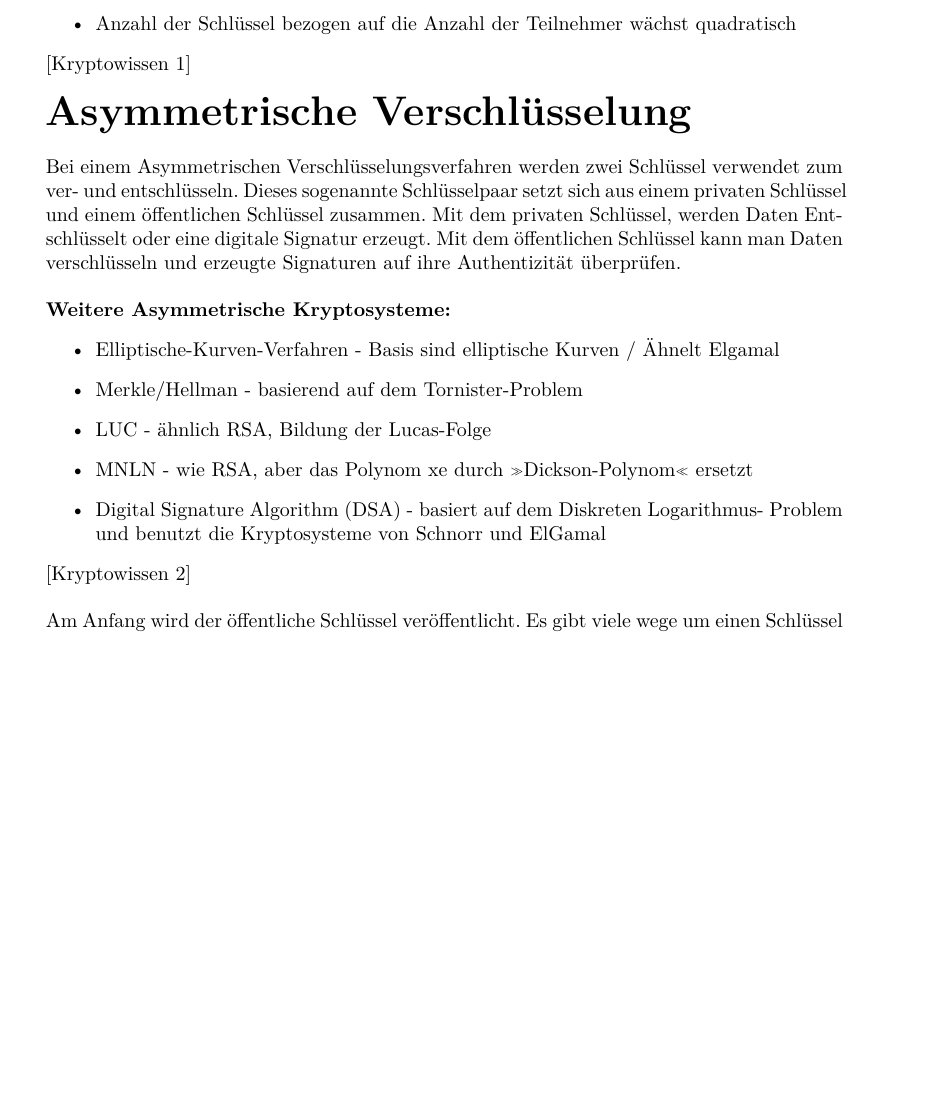
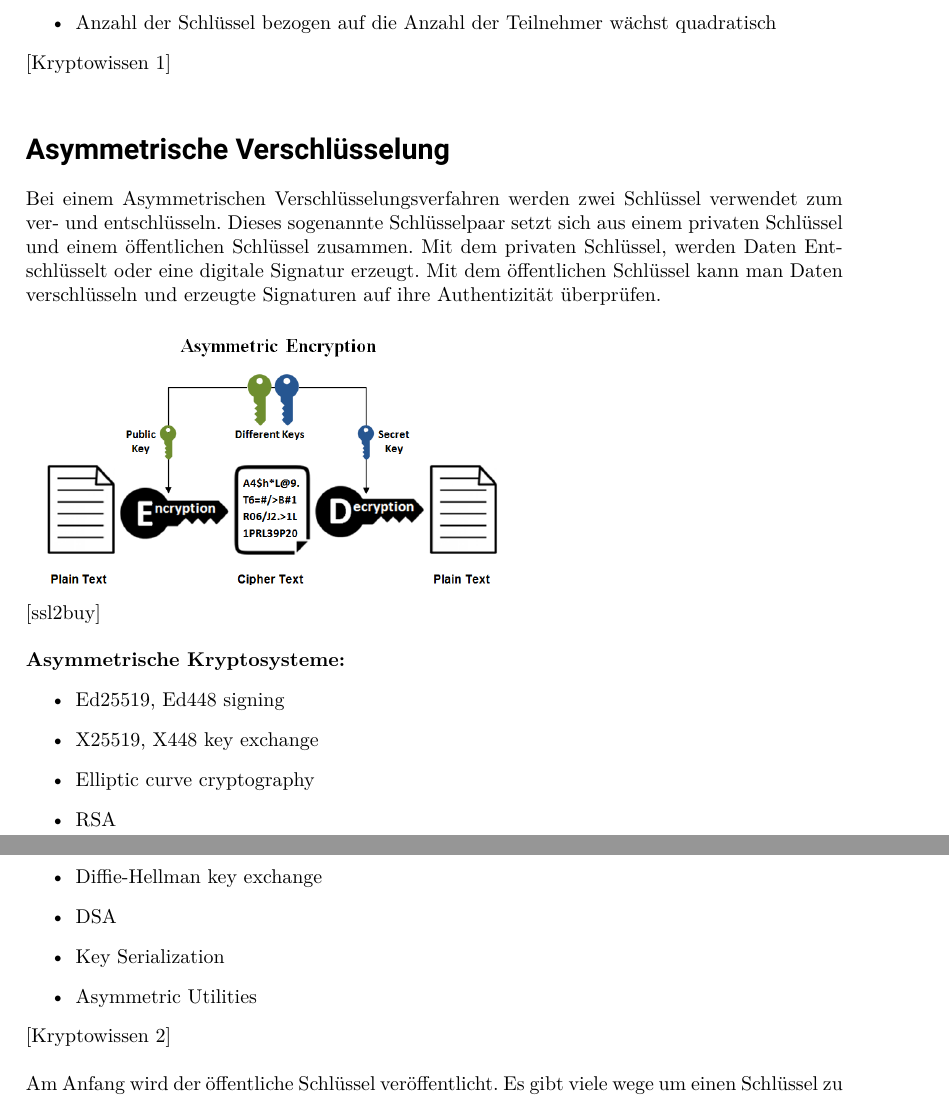
Before and after one commit to SylivanKenobi/factsheet, a LaTeX document (factsheet.tex): part of page 2 of 3 before the commit and two parts of pages 2 and 3 of 4 after it, the two joined at a grey line, cut so that both start at the same text, the shorter picture padded with empty space. Compiled offline with pdfLaTeX; a LaTeX package or settings file that is missing is left out.

Commit message:
second commit

```diff
--- a/factsheet.tex
+++ b/factsheet.tex
@@ -1,4 +1,4 @@
-\documentclass{report}
+\documentclass{article}
 
 \include{config}
 \include{codestyle}
@@ -45,18 +45,23 @@ Bei der symmetrischen Verschlüsselung muss ser Schlüssel gut geschützt werden
     \item Anzahl der Schlüssel bezogen auf die Anzahl der Teilnehmer wächst quadratisch
 \end{itemize}\cite{1} \\
 
-\huge \textbf{Asymmetrische Verschlüsselung} \normalsize
-\\
-\\
-Bei einem Asymmetrischen Verschlüsselungsverfahren werden zwei Schlüssel verwendet zum ver- und entschlüsseln. Dieses sogenannte Schlüsselpaar setzt sich aus einem privaten Schlüssel und einem öffentlichen Schlüssel zusammen. Mit dem privaten Schlüssel, werden Daten Entschlüsselt oder eine digitale Signatur erzeugt. Mit dem öffentlichen Schlüssel kann man Daten verschlüsseln und erzeugte Signaturen auf ihre Authentizität überprüfen.\\
+\section*{Asymmetrische Verschlüsselung}
 
-\textbf{Weitere Asymmetrische Kryptosysteme:}
+Bei einem Asymmetrischen Verschlüsselungsverfahren werden zwei Schlüssel verwendet zum ver- und entschlüsseln. Dieses sogenannte Schlüsselpaar setzt sich aus einem privaten Schlüssel und einem öffentlichen Schlüssel zusammen. Mit dem privaten Schlüssel, werden Daten Entschlüsselt oder eine digitale Signatur erzeugt. Mit dem öffentlichen Schlüssel kann man Daten verschlüsseln und erzeugte Signaturen auf ihre Authentizität überprüfen. \\
+
+\includegraphics[width=0.6\textwidth]{asym.png} \\
+\cite{4} \\
+
+\textbf{Asymmetrische Kryptosysteme:}
 \begin{itemize}
-    \item Elliptische-Kurven-Verfahren - Basis sind elliptische Kurven / Ähnelt Elgamal
-    \item Merkle/Hellman - basierend auf dem Tornister-Problem
-    \item LUC - ähnlich RSA, Bildung der Lucas-Folge
-    \item MNLN - wie RSA, aber das Polynom xe durch »Dickson-Polynom« ersetzt
-    \item Digital Signature Algorithm (DSA) - basiert auf dem Diskreten Logarithmus- Problem und benutzt die Kryptosysteme von Schnorr und ElGamal
+    \item Ed25519, Ed448 signing
+    \item X25519, X448 key exchange
+    \item Elliptic curve cryptography
+    \item RSA
+    \item Diffie-Hellman key exchange
+    \item DSA
+    \item Key Serialization
+    \item Asymmetric Utilities
 \end{itemize}
 \cite{2} \\
 
```
Also changed, not shown: config.tex (+8 -9 lines), bilder/asym.png (added), bilder/sym.png (added), factsheet.pdf, factsheet.tex (19 more changed lines), 7 other files.
